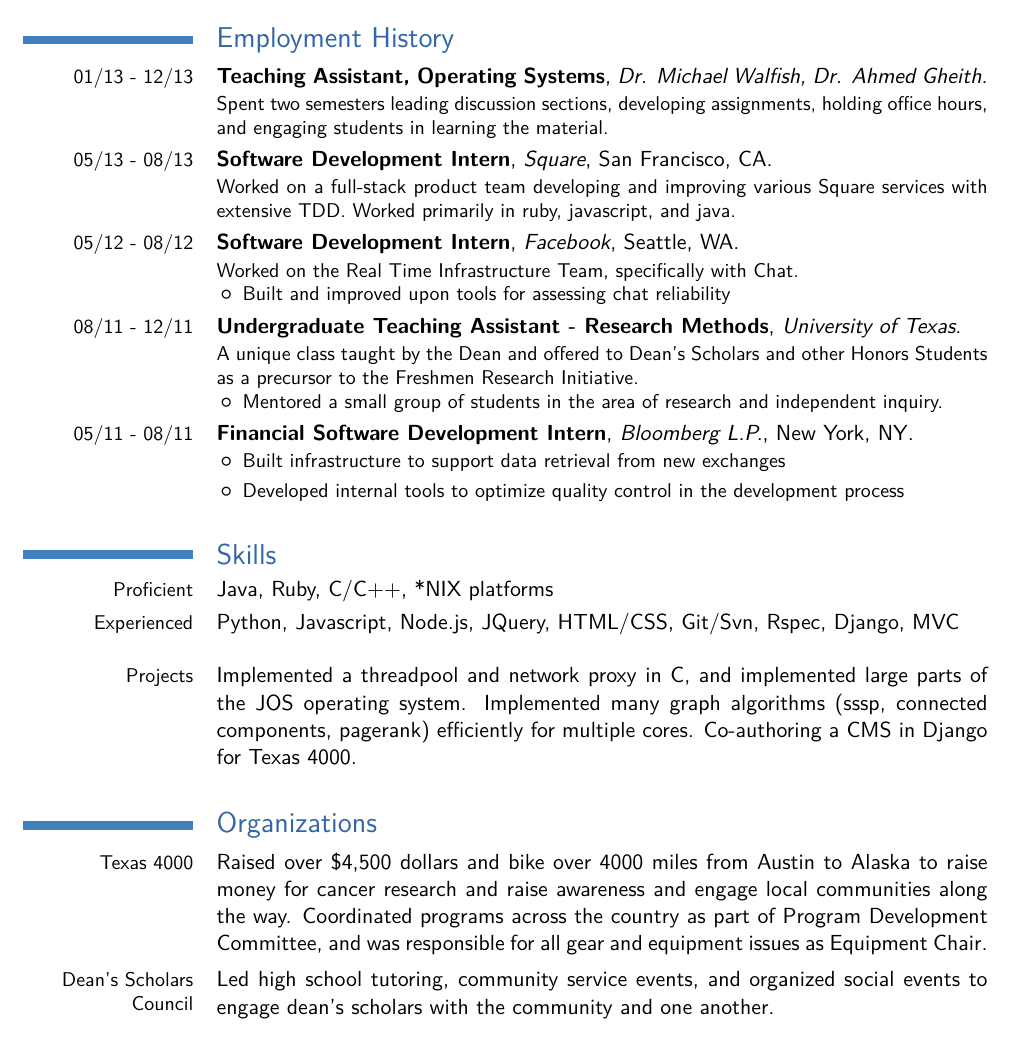
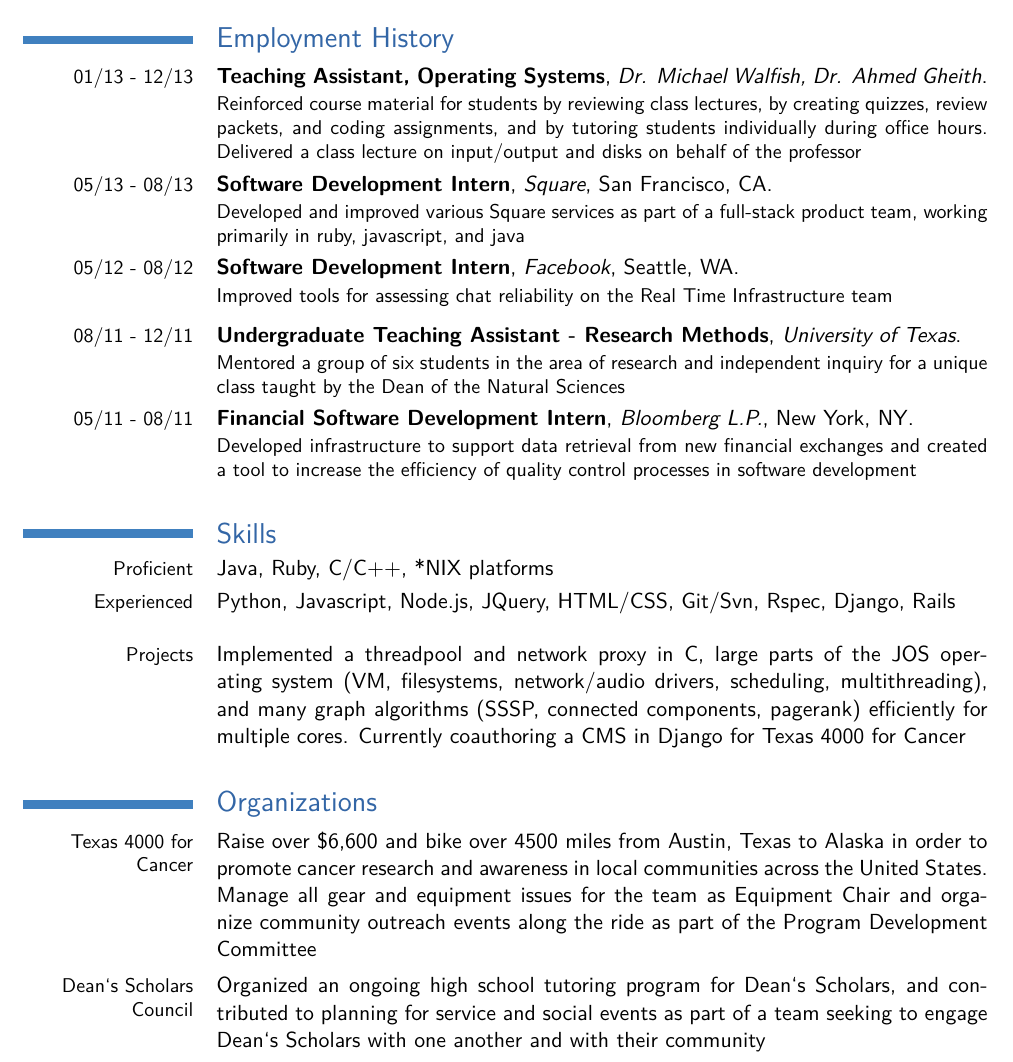
Before and after one commit to justaparth/resume, a LaTeX CV (resume.tex): part of the page before the commit and part of page 1 of 2 after it, cut so that both start at the same text. Compiled offline with pdfLaTeX.

Commit message:
updated wording on resume

```diff
--- a/resume.tex
+++ b/resume.tex
@@ -35,7 +34,10 @@
 {Dr. Michael Walfish, Dr. Ahmed Gheith}
 {}
 {}
-{Spent two semesters leading discussion sections, developing assignments, holding office hours, and engaging students in learning the material.}
+{Reinforced course material for students by reviewing class lectures, by
+creating quizzes, review packets, and coding assignments, and by tutoring
+students individually during office hours. Delivered a class lecture on
+input/output and disks on behalf of the professor}
 
 \cventry
 {05/13 - 08/13}
@@ -43,8 +45,8 @@
 {Square}
 {San Francisco, CA}
 {}
-{Worked on a full-stack product team developing and improving various Square
-services with extensive TDD. Worked primarily in ruby, javascript, and java.}
+{Developed and improved various Square services as part of a full-stack product
+team, working primarily in ruby, javascript, and java}
 
 \cventry
 {05/12 - 08/12}
@@ -52,10 +54,7 @@
 {Facebook}
 {Seattle, WA}
 {}
-{Worked on the Real Time Infrastructure Team, specifically with Chat.
-  \begin{itemize}
-    \item Built and improved upon tools for assessing chat reliability
-\end{itemize}}
+{Improved tools for assessing chat reliability on the Real Time Infrastructure team}
 
 % \cventry
 % {11/11 - 05/12}
@@ -72,12 +71,9 @@
 {University of Texas}
 {}
 {}
-{A unique class taught by the Dean and offered to Dean's Scholars and other
-  Honors Students as a precursor to the Freshmen Research Initiative.
-  \begin{itemize}
-    \item Mentored a small group of students in the area of research and
-      independent inquiry.
-\end{itemize}}
+{Mentored a group of six students in the area of research and independent
+inquiry for a unique class taught by the Dean of the Natural
+Sciences}
 
 \cventry
 {05/11 - 08/11}
@@ -85,12 +81,9 @@
 {Bloomberg L.P.}
 {New York, NY}
 {}
-{
-  \begin{itemize}
-    \item Built infrastructure to support data retrieval from new exchanges
-    \item Developed internal tools to optimize quality control in the
-      development process
-\end{itemize}}
+{Developed infrastructure to support data retrieval from new financial
+exchanges and created a tool to increase the efficiency of quality control
+processes in software development}
 
 % \section{Research}
 % \cventry
@@ -115,20 +108,25 @@
 \cvitem{Proficient}
 {Java, Ruby, C/C++, *NIX platforms}
 \cvitem{Experienced}
-{Python, Javascript, Node.js, JQuery, HTML/CSS, Git/Svn, Rspec, Django, MVC}
+{Python, Javascript, Node.js, JQuery, HTML/CSS, Git/Svn, Rspec, Django, Rails}
 
 \cvitem{Projects}
-{Implemented a threadpool and network proxy in C, and implemented large parts
-of the JOS operating system. Implemented many graph algorithms (sssp, connected
-components, pagerank) efficiently for multiple cores. Co-authoring a CMS in
-Django for Texas 4000.}
+{Implemented a threadpool and network proxy in C, large parts of the JOS
+operating system (VM, filesystems, network/audio drivers, scheduling,
+multithreading), and many graph algorithms (SSSP, connected components,
+pagerank) efficiently for multiple cores. Currently coauthoring a CMS in Django
+for Texas 4000 for Cancer}
 
 \section{Organizations}
-\cvitem{Texas 4000}
-{Raised over \$4,500 dollars and bike over 4000 miles from Austin to Alaska to raise money for cancer research and raise awareness and engage local communities along the way. Coordinated programs across the country as part of Program Development Committee, and was responsible for all gear and equipment issues as Equipment Chair.}
+\cvitem{Texas 4000 for Cancer}
+{Raise over \$6,600 and bike over 4500 miles from Austin, Texas to Alaska in
+order to promote cancer research and awareness in local communities across the
+United States. Manage all gear and equipment issues for the team as Equipment
+Chair and organize community outreach events along the ride as part of the
+Program Development Committee}
 
-\cvitem{Dean's Scholars Council}
-{Led high school tutoring, community service events, and organized social events
-to engage dean's scholars with the community and one another.}
-
+\cvitem{Dean`s Scholars Council}
+{Organized an ongoing high school tutoring program for Dean`s Scholars, and
+contributed to planning for service and social events as part of a team seeking
+to engage Dean`s Scholars with one another and with their community}
 \end{document}
```
Also changed, not shown: Makefile, resume.tex (3 more changed lines).
